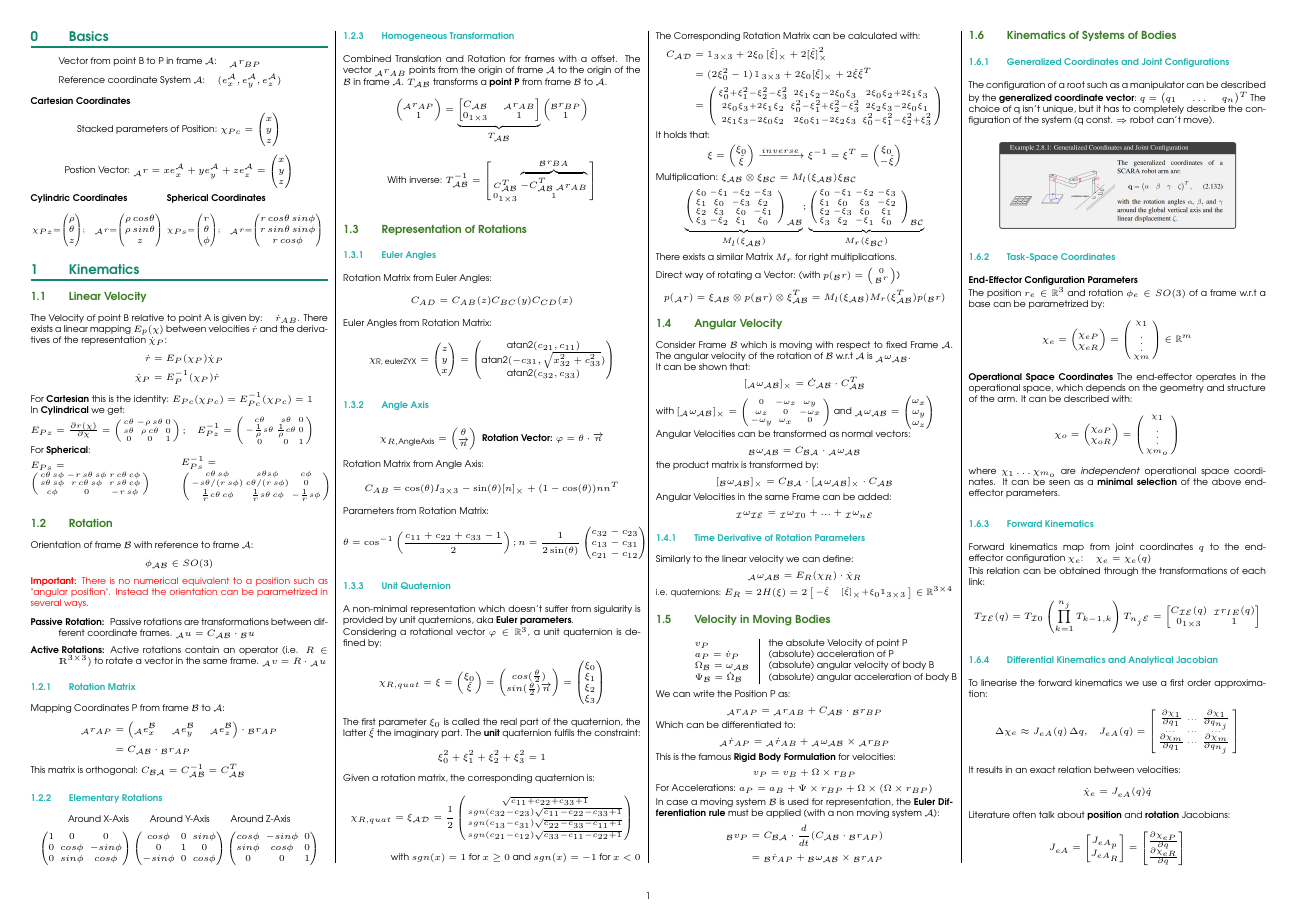
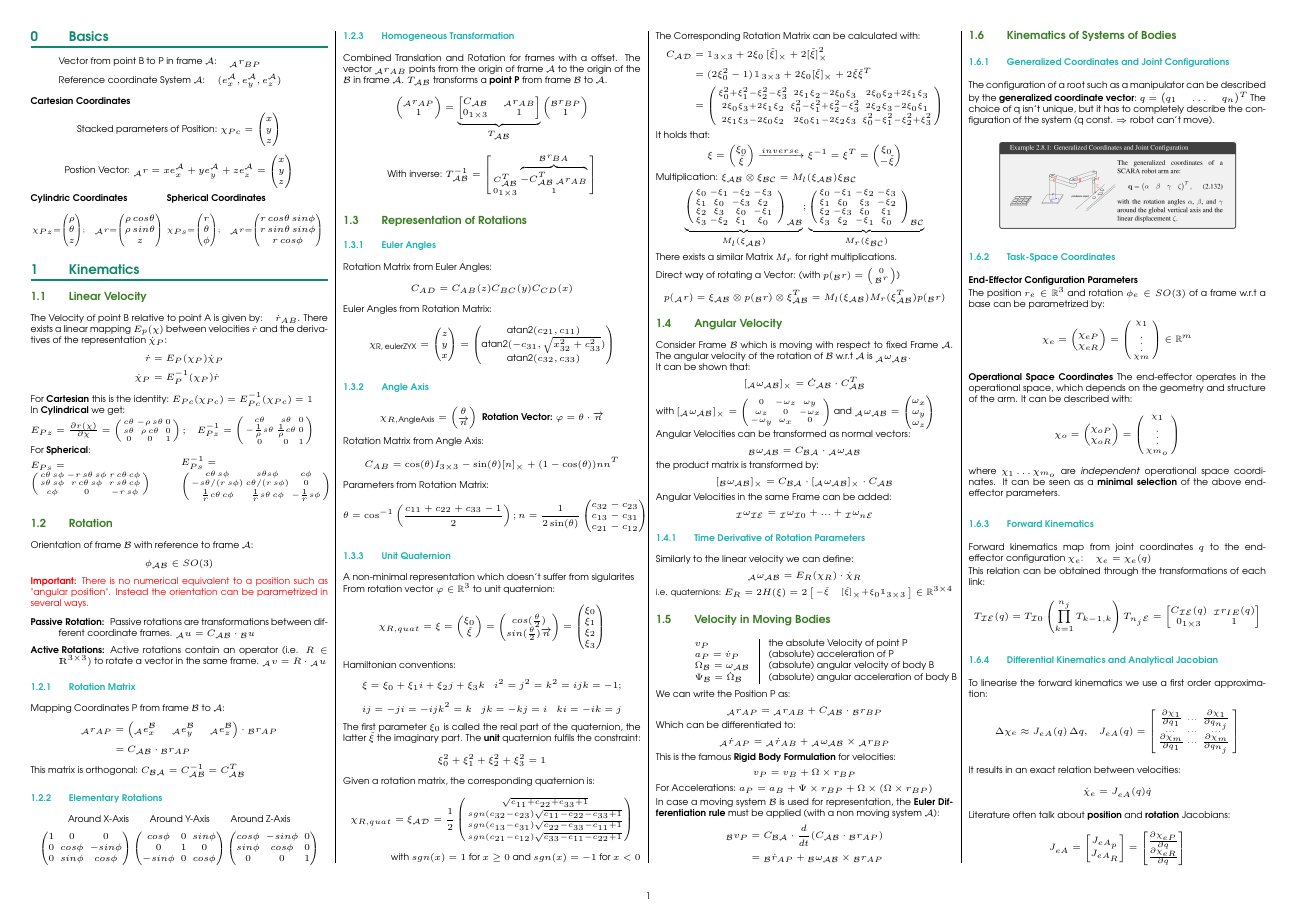
Before and after one commit to dliconti/robot_dynamics_cheat_sheet, a LaTeX document (main.tex): page 1 of 4. Compiled offline with pdfLaTeX.

Commit message:
Add hamilton conventions

```diff
--- a/main.tex
+++ b/main.tex
@@ -208,15 +208,23 @@
 		\end{pmatrix} $$
 
 	\subsubsection{Unit Quaternion}
-	A non-minimal representation which doesn't suffer from sigularity is provided by unit quaternions, aka \textbf{Euler parameters}.
+	A non-minimal representation which doesn't suffer from sigularites
 
-	Considering a rotational vector $\varphi \in \mathbb{R}^3$, a unit quaternion is defined by:
+	From rotation vector $\varphi \in \mathbb{R}^3$ to unit quaternion:
 	$$\chi_{R,quat}= \xi =\begin{pmatrix}\xi_0 \\ \check{\xi}\end{pmatrix} =
 		\begin{pmatrix}
 			cos(\frac{\theta}{2}) \\
 			sin(\frac{\theta}{2}) \overrightarrow{n}
 		\end{pmatrix} =
 		\begin{pmatrix}\xi_0 \\ \xi_1 \\ \xi_2 \\ \xi_3 \end{pmatrix}$$
+
+	Hamiltonian conventions:
+	$$ \xi = \xi_0 + \xi_1i + \xi_2j + \xi_3k \quad
+	i^2 = j^2 = k^2 = ijk = -1; $$
+	$$
+	ij = -ji = -ijk^2 = k \quad
+	jk = -kj = i \quad
+	ki = -ik = j $$
 
 	The first parameter $\xi_0$ is called the real part of the quaternion, the latter $\check{\xi}$ the imaginary part. The \textbf{unit} quaternion fulfils the constraint:
 	$$\xi_0^2 + \xi_1^2 + \xi_2^2 +\xi_3^2 = 1$$
```
Also changed, not shown: main.pdf.
